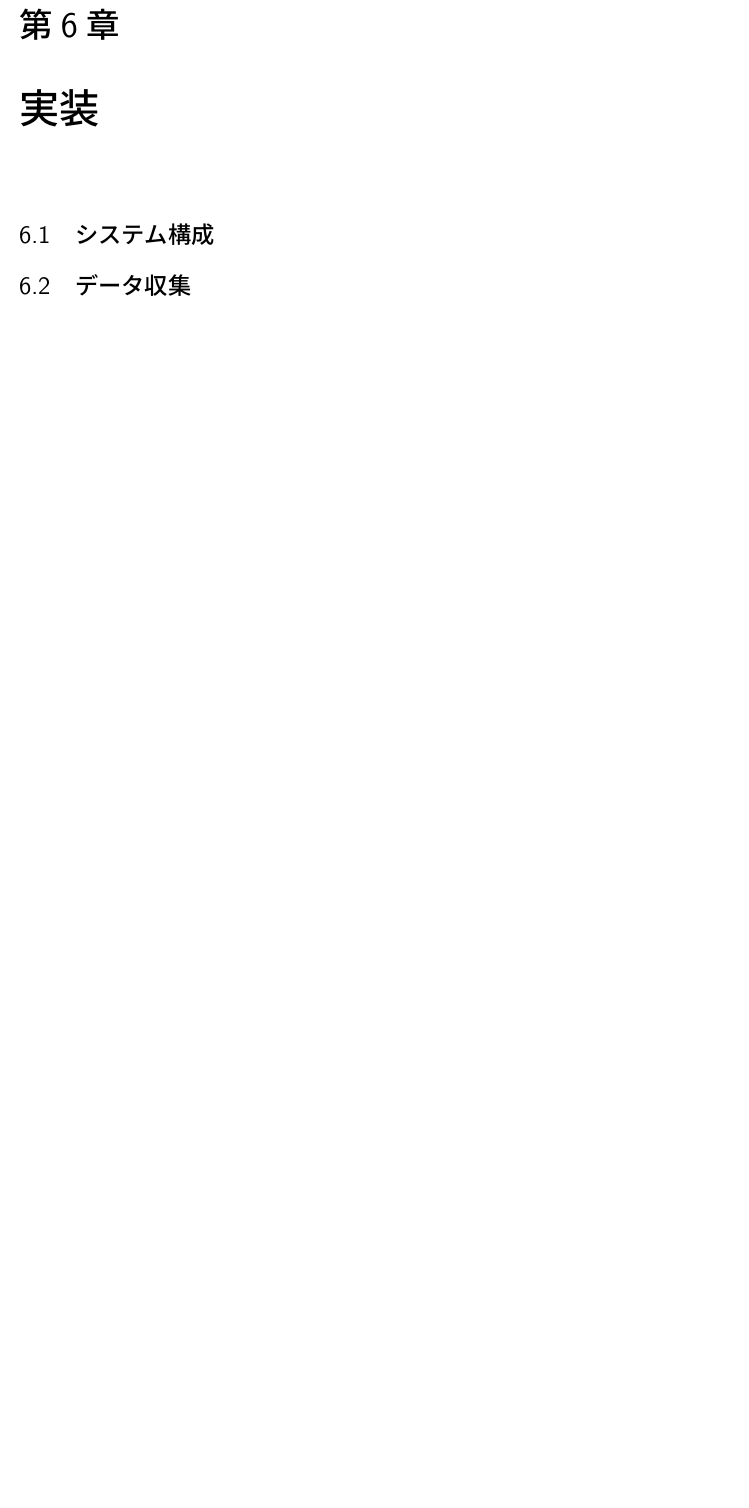
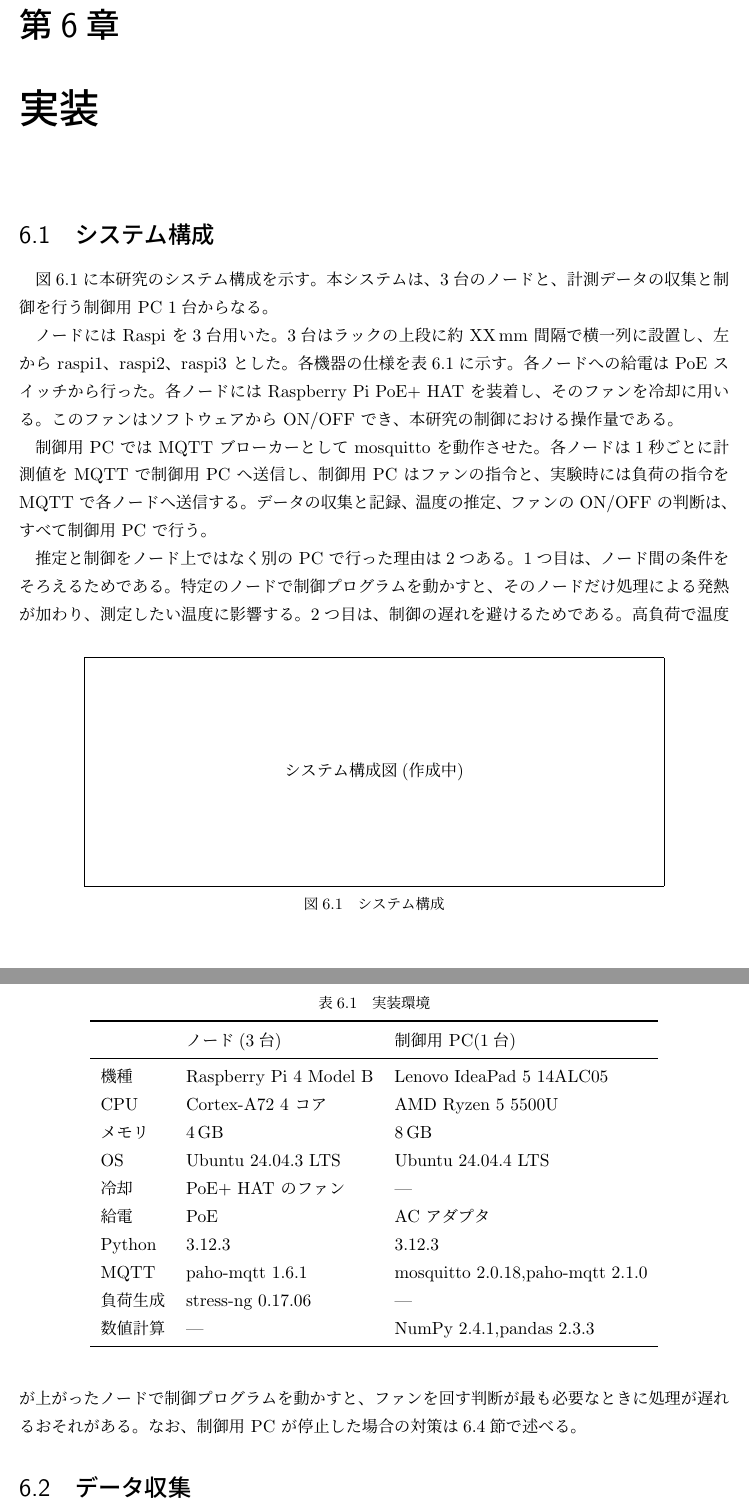
Before and after one commit to Laur3121/edge-thermal-control, a LaTeX thesis (thesis/main.tex, which reads thesis/chapters/06_implementation.tex): part of page 12 of 18 before the commit and two parts of pages 12 and 13 of 19 after it, the two joined at a grey line, cut so that both start at the same text, the shorter picture padded with empty space. Compiled offline with upLaTeX and dvipdfmx.

Commit message:
論文 6.1 システム構成の本文と実装環境の表(本人執筆、間隔 XX mm と構成図は未)
Co-Authored-By: Claude Opus 5.5 <noreply@anthropic.com>

```diff
--- a/thesis/chapters/06_implementation.tex
+++ b/thesis/chapters/06_implementation.tex
@@ -2,8 +2,49 @@
 \chapter{実装}
 % 約5ページ。もう実装済みなので書ける
 
-\section{システム構成}
-% ノード3台(ラック上段、左から raspi1 | raspi2 | raspi3)、収集・制御用 PC、MQTT ブローカー(mosquitto)、PoE スイッチ
+\section{システム構成}\label{sec:impl-system}
+図\ref{fig:system}に本研究のシステム構成を示す。本システムは、3台のノードと、計測データの収集と制御を行う制御用 PC 1台からなる。
+
+\begin{figure}[tb]
+  \centering
+  \fbox{\parbox{0.8\linewidth}{\centering\vspace{20mm}システム構成図(作成中)\vspace{20mm}}}
+  \caption{システム構成}
+  \label{fig:system}
+\end{figure}
+
+ノードには Raspi を3台用いた。3台はラックの上段に約 XX\,mm 間隔で横一列に設置し、左から raspi1、raspi2、raspi3 とした。各機器の仕様を表\ref{tab:env}に示す。各ノードへの給電は PoE スイッチから行った。各ノードには Raspberry Pi PoE+ HAT を装着し、そのファンを冷却に用いる。このファンはソフトウェアから ON/OFF でき、本研究の制御における操作量である。
+
+
+\begin{table}[tb]
+  \centering
+  \caption{実装環境}
+  \label{tab:env}
+  \begin{tabular}{lll}
+    \toprule
+    & ノード(3台) & 制御用 PC(1台) \\
+    \midrule
+    機種 & Raspberry Pi 4 Model B & Lenovo IdeaPad 5 14ALC05 \\
+    CPU & Cortex-A72 4 コア & AMD Ryzen 5 5500U \\
+    メモリ & 4\,GB & 8\,GB \\
+    OS & Ubuntu 24.04.3 LTS & Ubuntu 24.04.4 LTS \\
+    冷却 & PoE+ HAT のファン & --- \\
+    給電 & PoE & AC アダプタ \\
+    Python & 3.12.3 & 3.12.3 \\
+    MQTT & paho-mqtt 1.6.1 & mosquitto 2.0.18,paho-mqtt 2.1.0 \\
+    負荷生成 & stress-ng 0.17.06 & --- \\
+    数値計算 & --- & NumPy 2.4.1,pandas 2.3.3 \\
+    \bottomrule
+  \end{tabular}
+\end{table}
+
+
+制御用 PC では MQTT ブローカーとして mosquitto を動作させた。
+各ノードは1秒ごとに計測値を MQTT で制御用 PC へ送信し、制御用 PC はファンの指令と、実験時には負荷の指令を MQTT で各ノードへ送信する。データの収集と記録、温度の推定、ファンの ON/OFF の判断は、すべて制御用 PC で行う。
+
+推定と制御をノード上ではなく別の PC で行った理由は2つある。1つ目は、ノード間の条件をそろえるためである。特定のノードで制御プログラムを動かすと、そのノードだけ処理による発熱が加わり、測定したい温度に影響する。2つ目は、制御の遅れを避けるためである。高負荷で温度が上がったノードで制御プログラムを動かすと、ファンを回す判断が最も必要なときに処理が遅れるおそれがある。なお、制御用 PC が停止した場合の対策は\ref{sec:impl-fan}節で述べる。
+
+
+
 
 \section{データ収集}
 % scripts/node/node_agent.py:1秒ごとに温度、CPU使用率(/proc/stat の差分)、クロック、get_throttled、
```
Also changed, not shown: thesis/chapters/06_implementation.tex (2 more changed lines).
